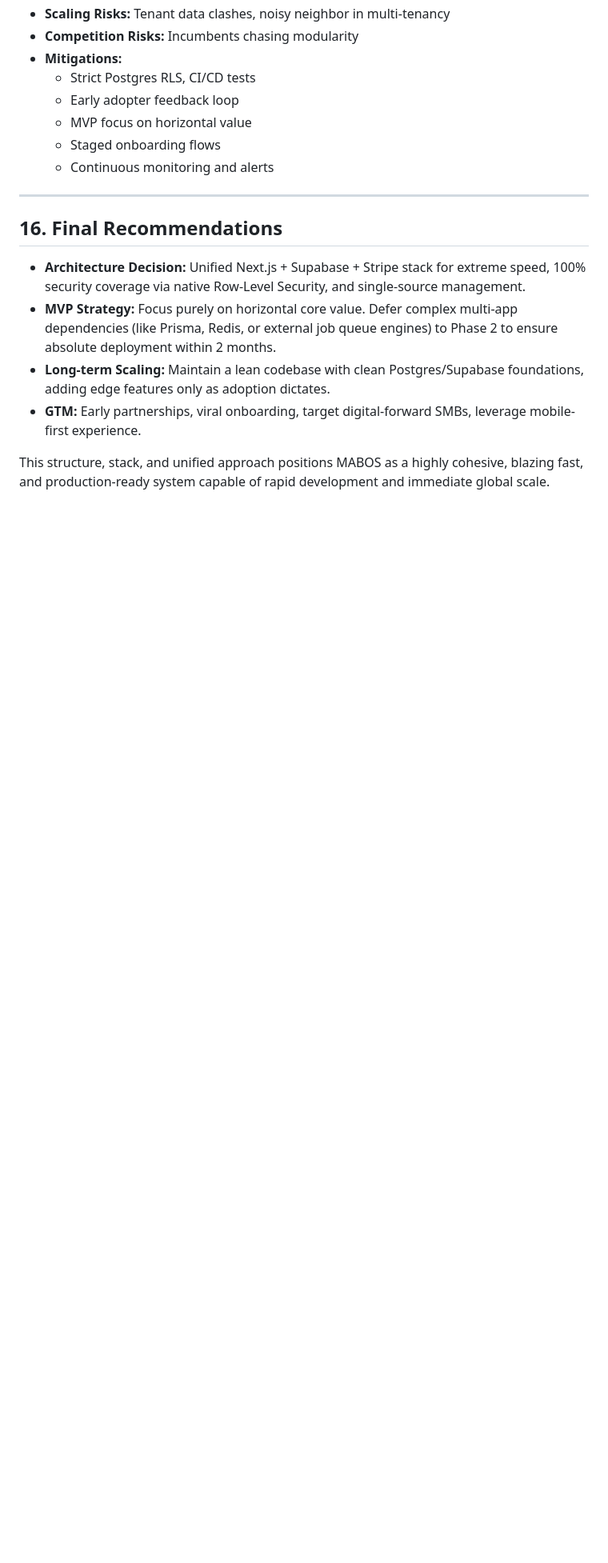
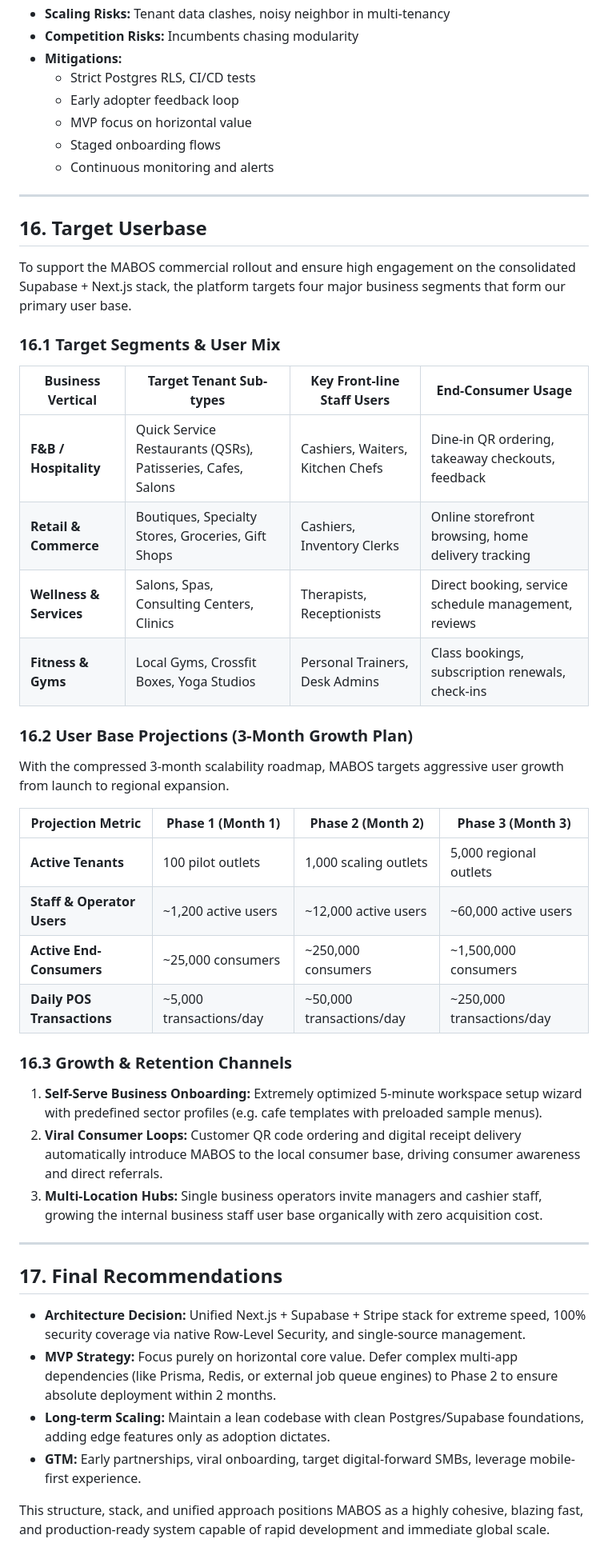
Before and after one commit to SoumyaAmminabhavi/Sonnas, a Markdown page: Modular All-in-One Business OS _MABOS_ _ PRD.md, the part around one of its changes. Shown at 80% size. Drawn GitHub-style; blank space fills up the shorter version.

Commit message:
userbase

```diff
--- a/Modular All-in-One Business OS _MABOS_ _ PRD.md
+++ b/Modular All-in-One Business OS _MABOS_ _ PRD.md
@@ -518,7 +520,39 @@ Example Schemas
 
 ---
 
-## 16\. Final Recommendations
+## 16\. Target Userbase
+
+To support the MABOS commercial rollout and ensure high engagement on the consolidated Supabase + Next.js stack, the platform targets four major business segments that form our primary user base.
+
+### 16.1 Target Segments & User Mix
+
+| Business Vertical | Target Tenant Sub-types | Key Front-line Staff Users | End-Consumer Usage |
+| --- | --- | --- | --- |
+| **F&B / Hospitality** | Quick Service Restaurants (QSRs), Patisseries, Cafes, Salons | Cashiers, Waiters, Kitchen Chefs | Dine-in QR ordering, takeaway checkouts, feedback |
+| **Retail & Commerce** | Boutiques, Specialty Stores, Groceries, Gift Shops | Cashiers, Inventory Clerks | Online storefront browsing, home delivery tracking |
+| **Wellness & Services**| Salons, Spas, Consulting Centers, Clinics | Therapists, Receptionists | Direct booking, service schedule management, reviews |
+| **Fitness & Gyms** | Local Gyms, Crossfit Boxes, Yoga Studios | Personal Trainers, Desk Admins | Class bookings, subscription renewals, check-ins |
+
+### 16.2 User Base Projections (3-Month Growth Plan)
+
+With the compressed 3-month scalability roadmap, MABOS targets aggressive user growth from launch to regional expansion.
+
+| Projection Metric | Phase 1 (Month 1) | Phase 2 (Month 2) | Phase 3 (Month 3) |
+| --- | --- | --- | --- |
+| **Active Tenants** | 100 pilot outlets | 1,000 scaling outlets | 5,000 regional outlets |
+| **Staff & Operator Users** | ~1,200 active users | ~12,000 active users | ~60,000 active users |
+| **Active End-Consumers** | ~25,000 consumers | ~250,000 consumers | ~1,500,000 consumers |
+| **Daily POS Transactions** | ~5,000 transactions/day | ~50,000 transactions/day | ~250,000 transactions/day |
+
+### 16.3 Growth & Retention Channels
+
+1. **Self-Serve Business Onboarding:** Extremely optimized 5-minute workspace setup wizard with predefined sector profiles (e.g. cafe templates with preloaded sample menus).
+2. **Viral Consumer Loops:** Customer QR code ordering and digital receipt delivery automatically introduce MABOS to the local consumer base, driving consumer awareness and direct referrals.
+3. **Multi-Location Hubs:** Single business operators invite managers and cashier staff, growing the internal business staff user base organically with zero acquisition cost.
+
+---
+
+## 17\. Final Recommendations
 
 * **Architecture Decision:** Unified Next.js + Supabase + Stripe stack for extreme speed, 100% security coverage via native Row-Level Security, and single-source management.
 * **MVP Strategy:** Focus purely on horizontal core value. Defer complex multi-app dependencies (like Prisma, Redis, or external job queue engines) to Phase 2 to ensure absolute deployment within 2 months.
```
Also changed, not shown: other parts of Modular All-in-One Business OS _MABOS_ _ PRD.md (+3 -1 lines).
